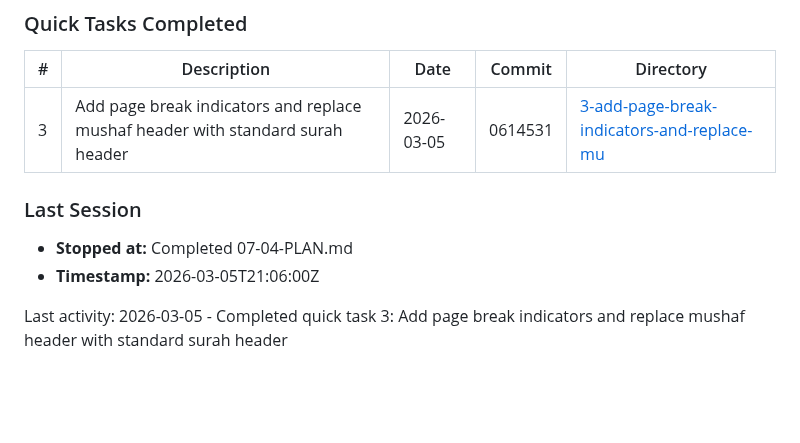
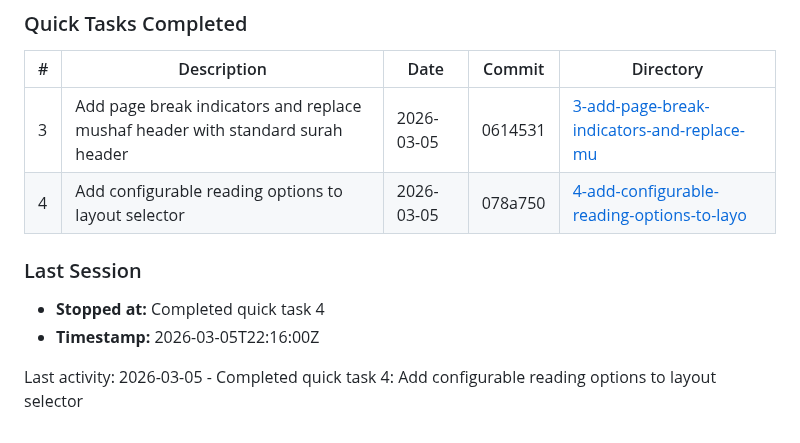
Before and after one commit to yousefismail01/Lawh, a Markdown page: .planning/STATE.md, the part around the change. Drawn GitHub-style; blank space fills up the shorter version.

Commit message:
docs(quick-4): complete reading options plan summary and update state
Co-Authored-By: Claude Opus 4.6 <noreply@anthropic.com>

```diff
--- a/.planning/STATE.md
+++ b/.planning/STATE.md
@@ -65,10 +65,11 @@ See: .planning/PROJECT.md
 | # | Description | Date | Commit | Directory |
 |---|-------------|------|--------|-----------|
 | 3 | Add page break indicators and replace mushaf header with standard surah header | 2026-03-05 | 0614531 | [3-add-page-break-indicators-and-replace-mu](./quick/3-add-page-break-indicators-and-replace-mu/) |
+| 4 | Add configurable reading options to layout selector | 2026-03-05 | 078a750 | [4-add-configurable-reading-options-to-layo](./quick/4-add-configurable-reading-options-to-layo/) |
 
 ### Last Session
 
-- **Stopped at:** Completed 07-04-PLAN.md
-- **Timestamp:** 2026-03-05T21:06:00Z
+- **Stopped at:** Completed quick task 4
+- **Timestamp:** 2026-03-05T22:16:00Z
 
-Last activity: 2026-03-05 - Completed quick task 3: Add page break indicators and replace mushaf header with standard surah header
+Last activity: 2026-03-05 - Completed quick task 4: Add configurable reading options to layout selector
```
Also changed, not shown: 1 other file.
